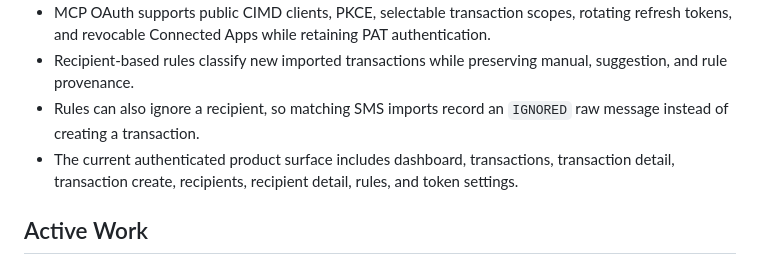
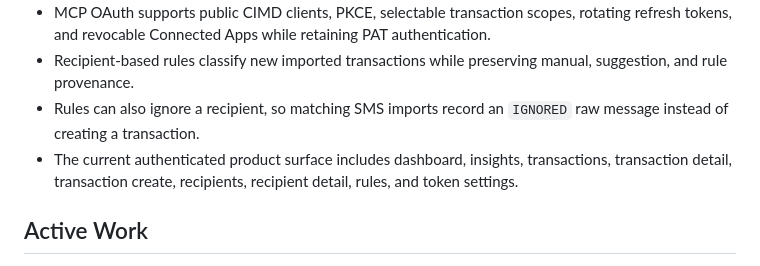
Before and after one commit to adhirajpandey/trackcrow, a Markdown page: docs/roadmap.md, the part around the change. Rendered like a GitHub page.

```diff
--- a/docs/roadmap.md
+++ b/docs/roadmap.md
@@ -12,7 +12,7 @@ This document tracks current implementation status and near-term priorities. For
 - MCP OAuth supports public CIMD clients, PKCE, selectable transaction scopes, rotating refresh tokens, and revocable Connected Apps while retaining PAT authentication.
 - Recipient-based rules classify new imported transactions while preserving manual, suggestion, and rule provenance.
 - Rules can also ignore a recipient, so matching SMS imports record an `IGNORED` raw message instead of creating a transaction.
-- The current authenticated product surface includes dashboard, transactions, transaction detail, transaction create, recipients, recipient detail, rules, and token settings.
+- The current authenticated product surface includes dashboard, insights, transactions, transaction detail, transaction create, recipients, recipient detail, rules, and token settings.
 
 ## Active Work
 
```
Also changed, not shown: docs/architecture.md (+2 -1 lines), docs/development.md (+1 -1 lines).
